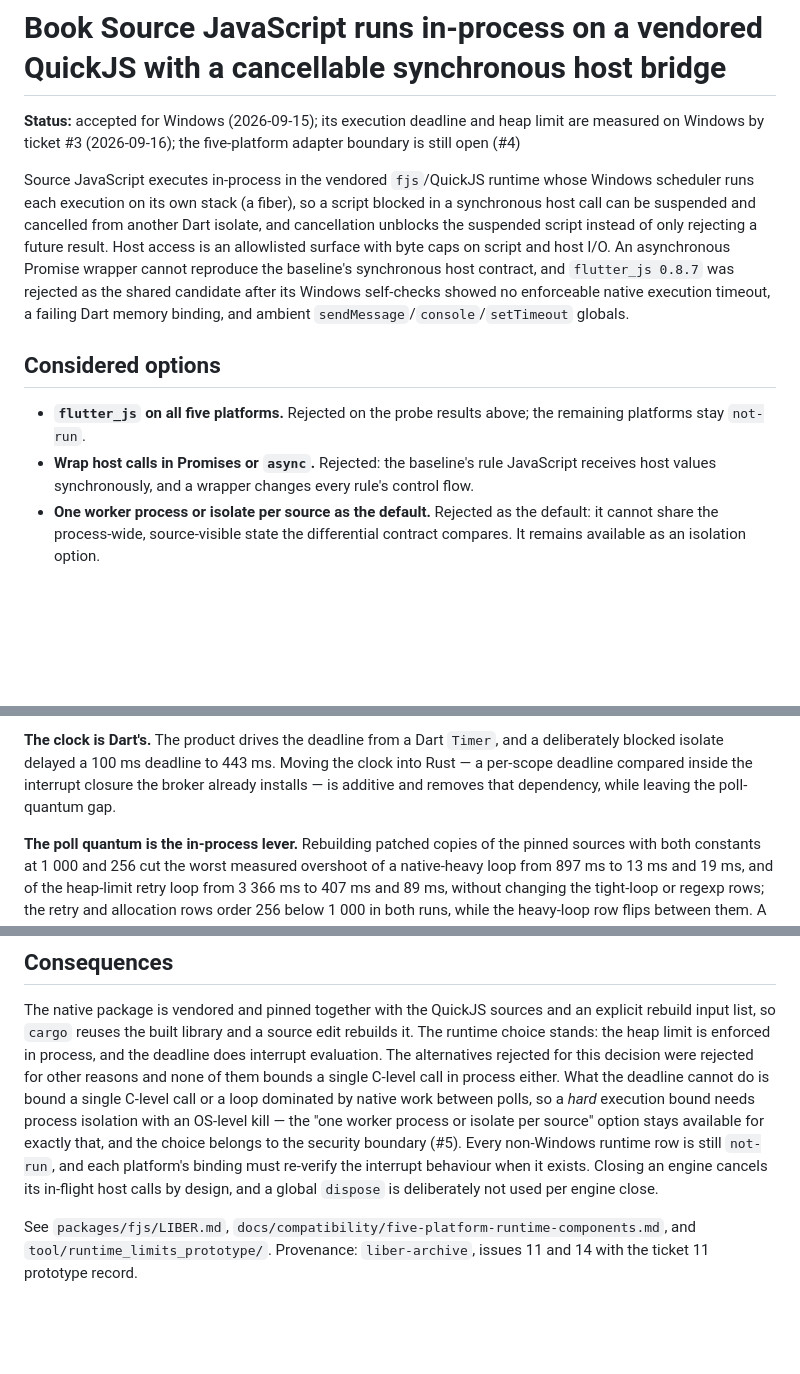
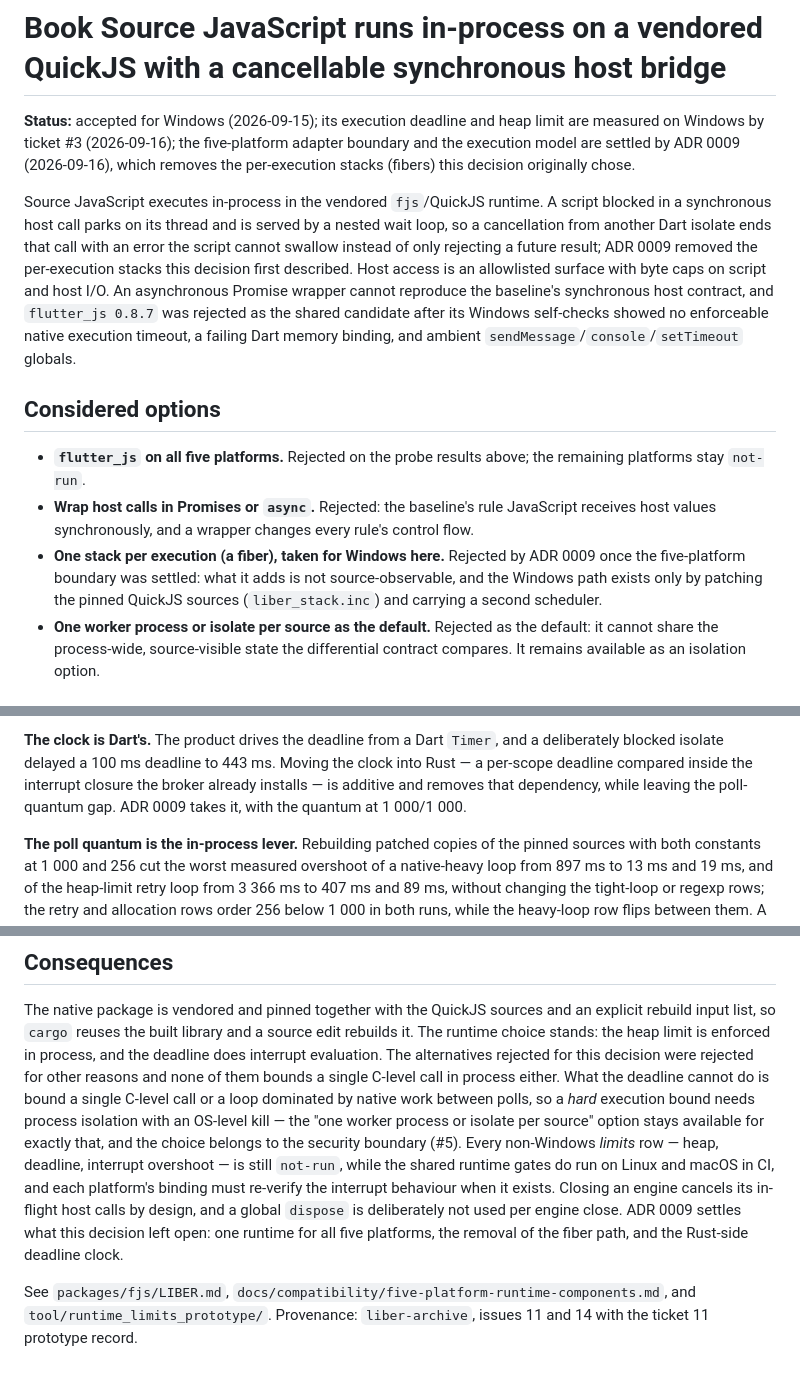
Before and after one commit to qsgy-edge/liber, a Markdown page: docs/adr/0004-run-source-javascript-in-process.md, 3 parts joined by grey strips. Drawn GitHub-style; blank space fills up the shorter version.

```diff
--- a/docs/adr/0004-run-source-javascript-in-process.md
+++ b/docs/adr/0004-run-source-javascript-in-process.md
@@ -2,13 +2,15 @@
 
 **Status:** accepted for Windows (2026-09-15); its execution deadline and heap
 limit are measured on Windows by ticket #3 (2026-09-16); the five-platform
-adapter boundary is still open (#4)
+adapter boundary and the execution model are settled by ADR 0009 (2026-09-16),
+which removes the per-execution stacks (fibers) this decision originally chose.
 
-Source JavaScript executes in-process in the vendored `fjs`/QuickJS runtime whose
-Windows scheduler runs each execution on its own stack (a fiber), so a script
-blocked in a synchronous host call can be suspended and cancelled from another
-Dart isolate, and cancellation unblocks the suspended script instead of only
-rejecting a future result. Host access is an allowlisted surface with byte caps
+Source JavaScript executes in-process in the vendored `fjs`/QuickJS runtime. A
+script blocked in a synchronous host call parks on its thread and is served by a
+nested wait loop, so a cancellation from another Dart isolate ends that call with
+an error the script cannot swallow instead of only rejecting a future result;
+ADR 0009 removed the per-execution stacks this decision first described. Host
+access is an allowlisted surface with byte caps
 on script and host I/O. An asynchronous Promise wrapper cannot reproduce the
 baseline's synchronous host contract, and `flutter_js 0.8.7` was rejected as the
 shared candidate after its Windows self-checks showed no enforceable native
@@ -22,6 +24,10 @@ execution timeout, a failing Dart memory binding, and ambient
 - **Wrap host calls in Promises or `async`.** Rejected: the baseline's rule
   JavaScript receives host values synchronously, and a wrapper changes every
   rule's control flow.
+- **One stack per execution (a fiber), taken for Windows here.** Rejected by ADR
+  0009 once the five-platform boundary was settled: what it adds is not
+  source-observable, and the Windows path exists only by patching the pinned
+  QuickJS sources (`liber_stack.inc`) and carrying a second scheduler.
 - **One worker process or isolate per source as the default.** Rejected as the
   default: it cannot share the process-wide, source-visible state the
   differential contract compares. It remains available as an isolation option.
@@ -62,7 +68,7 @@ script cannot swallow the deadline: the gap is overshoot, never escape.
 and a deliberately blocked isolate delayed a 100 ms deadline to 443 ms. Moving
 the clock into Rust — a per-scope deadline compared inside the interrupt closure
 the broker already installs — is additive and removes that dependency, while
-leaving the poll-quantum gap.
+leaving the poll-quantum gap. ADR 0009 takes it, with the quantum at 1 000/1 000.
 
 **The poll quantum is the in-process lever.** Rebuilding patched copies of the
 pinned sources with both constants at 1 000 and 256 cut the worst measured
@@ -86,10 +92,13 @@ cannot do is bound a single C-level call or a loop dominated by native work
 between polls, so a *hard* execution bound needs process isolation with an
 OS-level kill — the "one worker process or isolate per source" option stays
 available for exactly that, and the choice belongs to the security boundary
-(#5). Every non-Windows runtime row is still `not-run`, and each platform's
+(#5). Every non-Windows *limits* row — heap, deadline, interrupt overshoot — is still
+`not-run`, while the shared runtime gates do run on Linux and macOS in CI, and each platform's
 binding must re-verify the interrupt behaviour when it exists. Closing an engine
 cancels its in-flight host calls by design, and a global `dispose` is
-deliberately not used per engine close.
+deliberately not used per engine close. ADR 0009 settles what this decision left
+open: one runtime for all five platforms, the removal of the fiber path, and the
+Rust-side deadline clock.
 
 See `packages/fjs/LIBER.md`,
 `docs/compatibility/five-platform-runtime-components.md`, and
```
Also changed, not shown: docs/adr/0009-share-one-runtime-across-the-five-platforms.md (added, +136 -0 lines).
